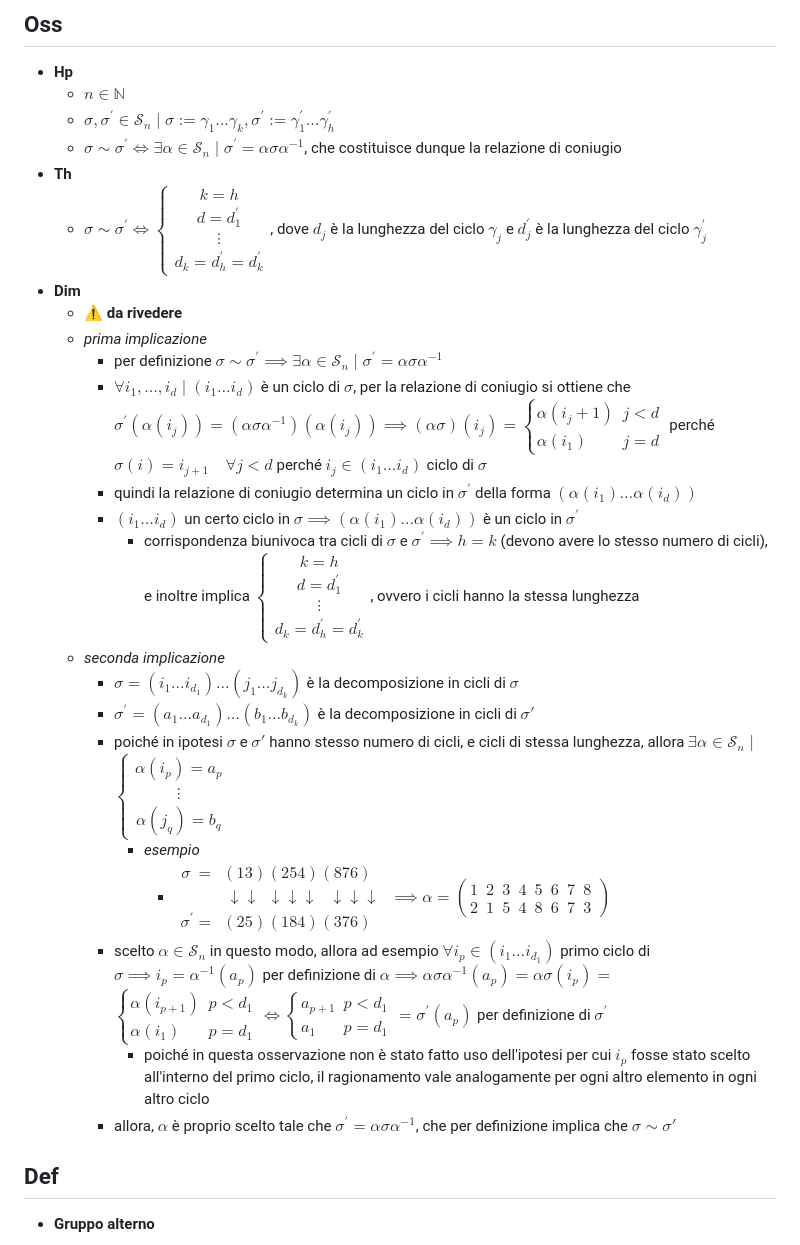
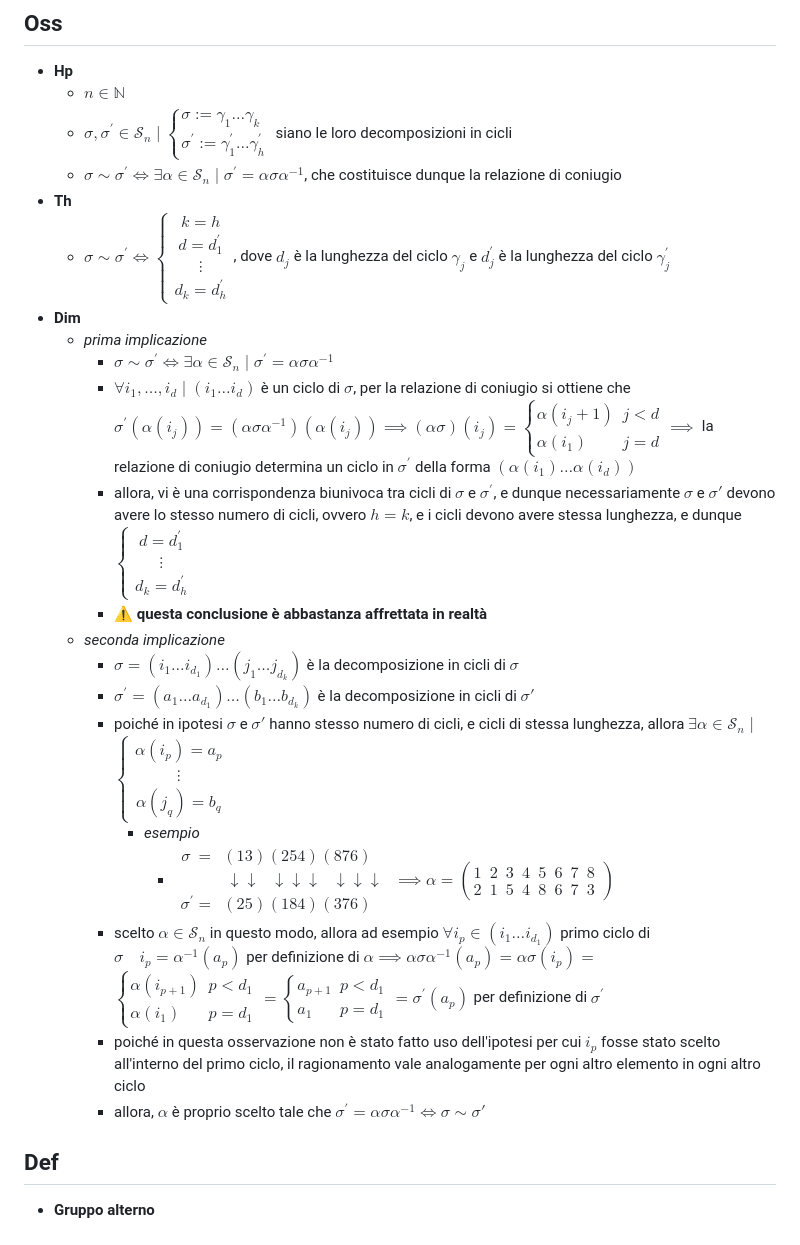
Before and after one commit to aflaag-notes/algebra, a Markdown page: mds/permutazioni.md, the part around one of its changes. Drawn GitHub-style.

```diff
--- a/mds/permutazioni.md
+++ b/mds/permutazioni.md
@@ -217,27 +218,25 @@
 
 - **Hp**
     - $n \in \mathbb{N}$
-    - $\sigma, \sigma^\prime \in \mathcal{S}_n \mid \sigma := \gamma_1 \ldots \gamma_k, \sigma^\prime := \gamma_1^\prime \ldots \gamma_h^\prime$
+    - $\sigma, \sigma^\prime \in \mathcal{S}_n \mid \left \{ \begin{array}{l} \sigma := \gamma_1 \ldots \gamma_k \\ \sigma^\prime := \gamma_1^\prime \ldots \gamma_h^\prime \end{array} \right.$ siano le loro decomposizioni in cicli
     - $\sigma \sim \sigma ^\prime \iff \exists\alpha \in \mathcal{S}_n \mid \sigma^\prime = \alpha \sigma \alpha^{-1}$, che costituisce dunque la relazione di coniugio
 - **Th**
-    - $\sigma \sim \sigma ^\prime \iff$$\left\{\begin{array}{c}k=h \\ d=d_{1}^{\prime} \\ \vdots \\ d_{k}=d_{h}^{\prime}=d_{k}^{\prime}\end{array}\right.$, dove $d_j$ è la lunghezza del ciclo $\gamma_j$ e $d_j^\prime$ è la lunghezza del ciclo $\gamma_j^\prime$
+    - $\sigma \sim \sigma ^\prime \iff$$\left\{\begin{array}{c}k=h \\ d=d_{1}^{\prime} \\ \vdots \\ d_{k}=d_{h}^{\prime}\end{array}\right.$, dove $d_j$ è la lunghezza del ciclo $\gamma_j$ e $d_j^\prime$ è la lunghezza del ciclo $\gamma_j^\prime$
 - **Dim**
-  - ⚠️ **da rivedere**
   - _prima implicazione_
-    - per definizione $\sigma \sim \sigma^\prime \implies \exists\alpha \in \mathcal{S}_n \mid \sigma^\prime = \alpha \sigma \alpha^{-1}$
-    - $\forall i_1, \ldots, i_d \mid (i_1 \ldots i_d)$ è un ciclo di $\sigma$, per la relazione di coniugio si ottiene che $\sigma^\prime(\alpha(i_j))=(\alpha \sigma \alpha^{-1})(\alpha(i_j)) \implies (\alpha\sigma)(i_j)=$$\left\{\begin{array}{ll}\alpha\left(i_{j}+1\right) & j<d \\ \alpha\left(i_{1}\right) & j=d\end{array}\right.$ perché $\sigma(i) = i_{j + 1} \quad \forall j \lt d$ perché $i_j \in (i_1 \ldots i_d)$ ciclo di $\sigma$
-    - quindi la relazione di coniugio determina un ciclo in $\sigma^\prime$ della forma $(\alpha(i_1) \ldots \alpha(i_d))$
-    - $(i_1 \ldots i_d)$ un certo ciclo in $\sigma \implies (\alpha(i_1) \ldots \alpha(i_d))$ è un ciclo in $\sigma^\prime$
-      - corrispondenza biunivoca tra cicli di $\sigma$ e $\sigma^\prime \implies h = k$ (devono avere lo stesso numero di cicli), e inoltre implica $\left\{\begin{array}{c}k=h \\ d=d_{1}^{\prime} \\ \vdots \\ d_{k}=d_{h}^{\prime}=d_{k}^{\prime}\end{array}\right.$, ovvero i cicli hanno la stessa lunghezza
+    - $\sigma \sim \sigma^\prime \iff \exists\alpha \in \mathcal{S}_n \mid \sigma^\prime = \alpha \sigma \alpha^{-1}$
+    - $\forall i_1, \ldots, i_d \mid (i_1 \ldots i_d)$ è un ciclo di $\sigma$, per la relazione di coniugio si ottiene che $\sigma^\prime(\alpha(i_j))=(\alpha \sigma \alpha^{-1})(\alpha(i_j)) \implies (\alpha\sigma)(i_j)=$$\left\{\begin{array}{ll}\alpha\left(i_{j}+1\right) & j<d \\ \alpha\left(i_{1}\right) & j=d\end{array}\right. \implies$ la relazione di coniugio determina un ciclo in $\sigma^\prime$ della forma $(\alpha(i_1) \ldots \alpha(i_d))$
+    - allora, vi è una corrispondenza biunivoca tra cicli di $\sigma$ e $\sigma^\prime$, e dunque necessariamente $\sigma$ e $\sigma'$ devono avere lo stesso numero di cicli, ovvero $h = k$, e i cicli devono avere stessa lunghezza, e dunque $\left\{\begin{array}{c} d=d_{1}^{\prime} \\ \vdots \\ d_{k}=d_{h}^{\prime}\end{array}\right.$
+    - ⚠️ **questa conclusione è abbastanza affrettata in realtà**
   - _seconda implicazione_
     - $\sigma = (i_1 \ldots i_{d_1}) \ldots (j_1 \ldots j_{d_k})$ è la decomposizione in cicli di $\sigma$
     - $\sigma^\prime =(a_1 \ldots a_{d_1}) \ldots (b_1 \ldots b_{d_k})$ è la decomposizione in cicli di $\sigma'$
     - poiché in ipotesi $\sigma$ e $\sigma'$ hanno stesso numero di cicli, e cicli di stessa lunghezza, allora $\exists \alpha \in \mathcal{S}_n \mid$$\left\{\begin{array}{c}\alpha\left(i_{p}\right)=a_{p} \\ \vdots \\ \alpha\left(j_{q}\right)=b_{q}\end{array}\right.$
       - _esempio_
-        - $\begin{aligned} \sigma\ =\ &(13)(254)(876) \\ & \ \downarrow  \downarrow \ \  \downarrow   \downarrow \downarrow \  \ \ \downarrow \downarrow  \downarrow \\ \sigma^{\prime}=\ &(25)(184)(376) \end{aligned}$ $\implies$$\alpha=\left(\begin{array}{llllllll}1 & 2 & 3 & 4 & 5 & 6 & 7 & 8 \\ 2 & 1 & 5 & 4 & 8 & 6 & 7 & 3\end{array}\right)$
-    - scelto $\alpha \in \mathcal{S}_n$ in questo modo, allora ad esempio $\forall i_p \in (i_1 \ldots i_{d_1})$ primo ciclo di $\sigma \implies i_p = \alpha^{-1}(a_p)$ per definizione di $\alpha \implies \alpha \sigma \alpha^{-1} (a_p) = \alpha \sigma (i_p) =$$\left\{\begin{array}{ll}\alpha\left(i_{p+1}\right) & p<d_1 \\ \alpha\left(i_{1}\right) & p=d_{1}\end{array}\right. \iff \left\{\begin{array}{ll}a_{p+1} & p<d_{1} \\ a_{1} & p=d_{1}\end{array}\right. = \sigma^\prime(a_p)$ per definizione di $\sigma^\prime$
-        - poiché in questa osservazione non è stato fatto uso dell'ipotesi per cui $i_p$ fosse stato scelto all'interno del primo ciclo, il ragionamento vale analogamente per ogni altro elemento in ogni altro ciclo
-    - allora, $\alpha$ è proprio scelto tale che $\sigma^\prime = \alpha \sigma \alpha ^{-1}$, che per definizione implica che $\sigma \sim \sigma'$
+        - $\begin{aligned} \sigma\ =\ &(13)(254)(876) \\ & \ \downarrow  \downarrow \ \ \  \downarrow   \downarrow \downarrow \  \ \ \downarrow \downarrow  \downarrow \\ \sigma^{\prime}=\ &(25)(184)(376) \end{aligned}$ $\implies$$\alpha=\left(\begin{array}{llllllll}1 & 2 & 3 & 4 & 5 & 6 & 7 & 8 \\ 2 & 1 & 5 & 4 & 8 & 6 & 7 & 3\end{array}\right)$
+    - scelto $\alpha \in \mathcal{S}_n$ in questo modo, allora ad esempio $\forall i_p \in (i_1 \ldots i_{d_1})$ primo ciclo di $\sigma \quad i_p = \alpha^{-1}(a_p)$ per definizione di $\alpha \implies \alpha \sigma \alpha^{-1} (a_p) = \alpha \sigma (i_p) =$$\left\{\begin{array}{ll}\alpha\left(i_{p+1}\right) & p<d_1 \\ \alpha\left(i_{1}\right) & p=d_{1}\end{array}\right. = \left\{\begin{array}{ll}a_{p+1} & p<d_{1} \\ a_{1} & p=d_{1}\end{array}\right. = \sigma^\prime(a_p)$ per definizione di $\sigma^\prime$
+    - poiché in questa osservazione non è stato fatto uso dell'ipotesi per cui $i_p$ fosse stato scelto all'interno del primo ciclo, il ragionamento vale analogamente per ogni altro elemento in ogni altro ciclo
+    - allora, $\alpha$ è proprio scelto tale che $\sigma^\prime = \alpha \sigma \alpha ^{-1} \iff \sigma \sim \sigma'$
 
 ## Def
 
```
Also changed, not shown: other parts of mds/permutazioni.md (+11 -12 lines).
